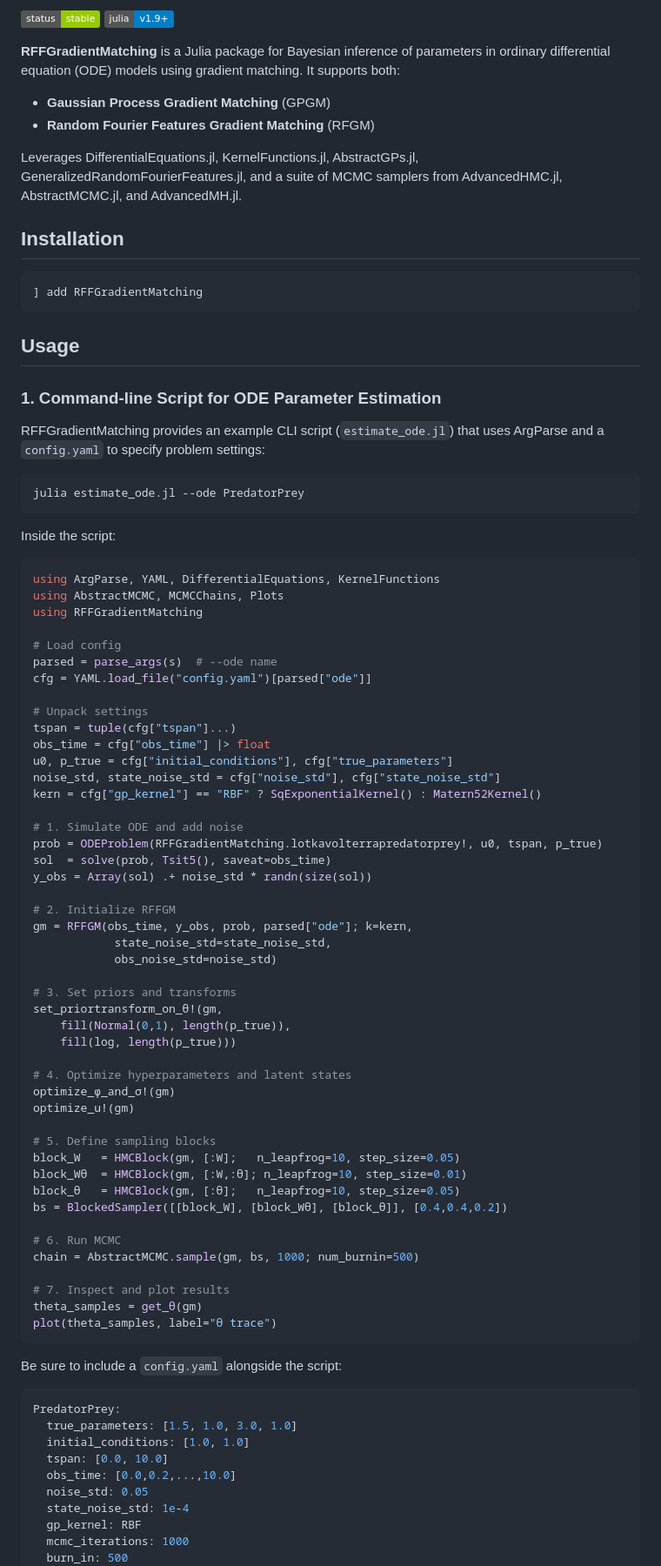
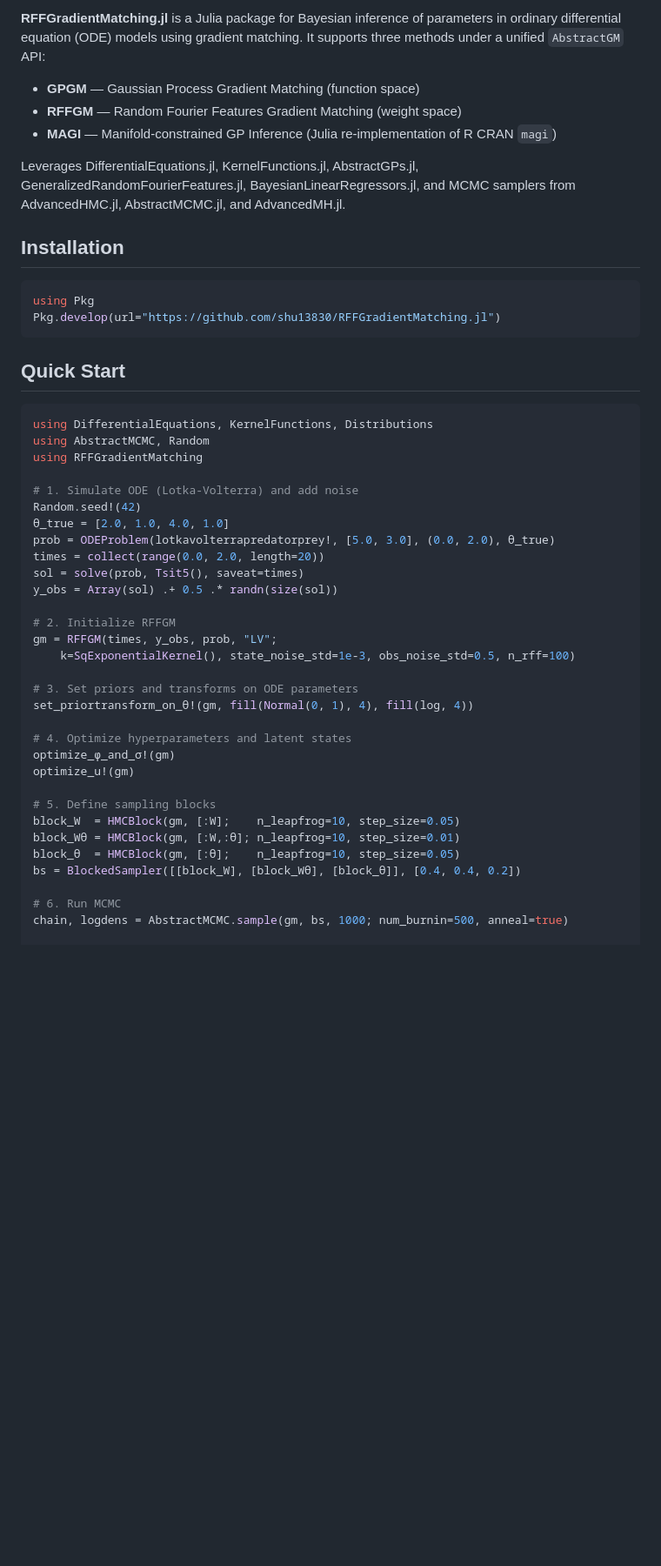
Before and after one commit to shu13830/RFFGradientMatching.jl, a Markdown page: README.md, the part around one of its changes. Shown at 87% size. Drawn GitHub-style; badges without logos; blank space fills up the shorter version.

````diff
--- a/README.md
+++ b/README.md
@@ -7,92 +6,51 @@
 
-![Stable](https://img.shields.io/badge/status-stable-green) ![Julia](https://img.shields.io/badge/julia-v1.9%2B-blue)
+**RFFGradientMatching.jl** is a Julia package for Bayesian inference of parameters in ordinary differential equation (ODE) models using gradient matching. It supports three methods under a unified `AbstractGM` API:
 
-**RFFGradientMatching** is a Julia package for Bayesian inference of parameters in ordinary differential equation (ODE) models using gradient matching. It supports both:
+* **GPGM** — Gaussian Process Gradient Matching (function space)
+* **RFFGM** — Random Fourier Features Gradient Matching (weight space)
+* **MAGI** — Manifold-constrained GP Inference (Julia re-implementation of R CRAN `magi`)
 
-* **Gaussian Process Gradient Matching** (GPGM)
-* **Random Fourier Features Gradient Matching** (RFGM)
-
-Leverages DifferentialEquations.jl, KernelFunctions.jl, AbstractGPs.jl, GeneralizedRandomFourierFeatures.jl, and a suite of MCMC samplers from AdvancedHMC.jl, AbstractMCMC.jl, and AdvancedMH.jl.
+Leverages DifferentialEquations.jl, KernelFunctions.jl, AbstractGPs.jl, GeneralizedRandomFourierFeatures.jl, BayesianLinearRegressors.jl, and MCMC samplers from AdvancedHMC.jl, AbstractMCMC.jl, and AdvancedMH.jl.
 
 ## Installation
 
 ```julia
-] add RFFGradientMatching
+using Pkg
+Pkg.develop(url="https://github.com/shu13830/RFFGradientMatching.jl")
 ```
 
-## Usage
-
-### 1. Command‑line Script for ODE Parameter Estimation
-
-RFFGradientMatching provides an example CLI script (`estimate_ode.jl`) that uses ArgParse and a `config.yaml` to specify problem settings:
-
-```bash
-julia estimate_ode.jl --ode PredatorPrey
-```
-
-Inside the script:
+## Quick Start
 
 ```julia
-using ArgParse, YAML, DifferentialEquations, KernelFunctions
-using AbstractMCMC, MCMCChains, Plots
+using DifferentialEquations, KernelFunctions, Distributions
+using AbstractMCMC, Random
 using RFFGradientMatching
 
-# Load config
-parsed = parse_args(s)  # --ode name
-cfg = YAML.load_file("config.yaml")[parsed["ode"]]
-
-# Unpack settings
-tspan = tuple(cfg["tspan"]...)
-obs_time = cfg["obs_time"] |> float
-u0, p_true = cfg["initial_conditions"], cfg["true_parameters"]
-noise_std, state_noise_std = cfg["noise_std"], cfg["state_noise_std"]
-kern = cfg["gp_kernel"] == "RBF" ? SqExponentialKernel() : Matern52Kernel()
-
-# 1. Simulate ODE and add noise
-prob = ODEProblem(RFFGradientMatching.lotkavolterrapredatorprey!, u0, tspan, p_true)
-sol  = solve(prob, Tsit5(), saveat=obs_time)
-y_obs = Array(sol) .+ noise_std * randn(size(sol))
+# 1. Simulate ODE (Lotka-Volterra) and add noise
+Random.seed!(42)
+θ_true = [2.0, 1.0, 4.0, 1.0]
+prob = ODEProblem(lotkavolterrapredatorprey!, [5.0, 3.0], (0.0, 2.0), θ_true)
+times = collect(range(0.0, 2.0, length=20))
+sol = solve(prob, Tsit5(), saveat=times)
+y_obs = Array(sol) .+ 0.5 .* randn(size(sol))
 
 # 2. Initialize RFFGM
-gm = RFFGM(obs_time, y_obs, prob, parsed["ode"]; k=kern,
-            state_noise_std=state_noise_std,
-            obs_noise_std=noise_std)
+gm = RFFGM(times, y_obs, prob, "LV";
+    k=SqExponentialKernel(), state_noise_std=1e-3, obs_noise_std=0.5, n_rff=100)
 
-# 3. Set priors and transforms
-set_priortransform_on_θ!(gm,
-    fill(Normal(0,1), length(p_true)),
-    fill(log, length(p_true)))
+# 3. Set priors and transforms on ODE parameters
+set_priortransform_on_θ!(gm, fill(Normal(0, 1), 4), fill(log, 4))
 
 # 4. Optimize hyperparameters and latent states
 optimize_ϕ_and_σ!(gm)
 optimize_u!(gm)
 
 # 5. Define sampling blocks
-block_W   = HMCBlock(gm, [:W];   n_leapfrog=10, step_size=0.05)
-block_Wθ  = HMCBlock(gm, [:W,:θ]; n_leapfrog=10, step_size=0.01)
-block_θ   = HMCBlock(gm, [:θ];   n_leapfrog=10, step_size=0.05)
-bs = BlockedSampler([[block_W], [block_Wθ], [block_θ]], [0.4,0.4,0.2])
+block_W  = HMCBlock(gm, [:W];    n_leapfrog=10, step_size=0.05)
+block_Wθ = HMCBlock(gm, [:W,:θ]; n_leapfrog=10, step_size=0.01)
+block_θ  = HMCBlock(gm, [:θ];    n_leapfrog=10, step_size=0.05)
+bs = BlockedSampler([[block_W], [block_Wθ], [block_θ]], [0.4, 0.4, 0.2])
 
 # 6. Run MCMC
-chain = AbstractMCMC.sample(gm, bs, 1000; num_burnin=500)
+chain, logdens = AbstractMCMC.sample(gm, bs, 1000; num_burnin=500, anneal=true)
 
-# 7. Inspect and plot results
-theta_samples = get_θ(gm)
-plot(theta_samples, label="θ trace")
-```
-
-Be sure to include a `config.yaml` alongside the script:
-
-```yaml
-PredatorPrey:
-  true_parameters: [1.5, 1.0, 3.0, 1.0]
-  initial_conditions: [1.0, 1.0]
-  tspan: [0.0, 10.0]
-  obs_time: [0.0,0.2,...,10.0]
-  noise_std: 0.05
-  state_noise_std: 1e-4
-  gp_kernel: RBF
-  mcmc_iterations: 1000
-  burn_in: 500
-```
-
````
Also changed, not shown: other parts of README.md (+30 -25 lines).
